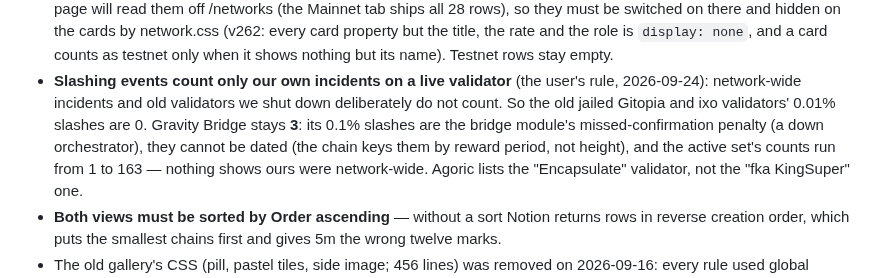
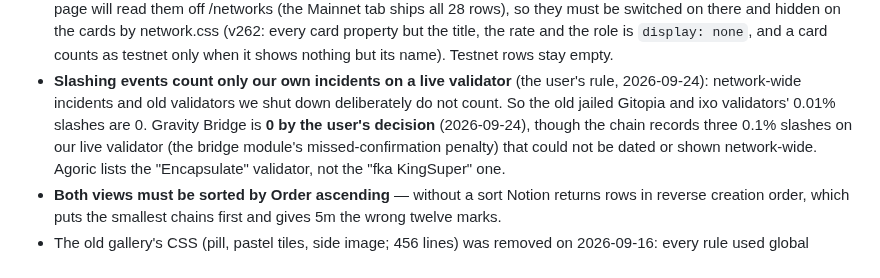
Before and after one commit to encapsulate-xyz/website-css, a Markdown page: CLAUDE.md, the part around the change. Drawn GitHub-style.

Commit message:
Gravity Bridge's slashing events set to 0 at the user's request
Co-Authored-By: Claude Opus 5.5 (1M context) <noreply@anthropic.com>
Claude-Session: https://claude.ai/code/session_01K54BCe8v7TyhaKoo1gc8XL

```diff
--- a/CLAUDE.md
+++ b/CLAUDE.md
@@ -1008,10 +1008,9 @@ Mainnet and Testnet, sorted by Order — so the first twelve cards are the god a
   Testnet rows stay empty.
 - **Slashing events count only our own incidents on a live validator** (the user's rule,
   2026-09-24): network-wide incidents and old validators we shut down deliberately do not count.
-  So the old jailed Gitopia and ixo validators' 0.01% slashes are 0. Gravity Bridge stays **3**:
-  its 0.1% slashes are the bridge module's missed-confirmation penalty (a down orchestrator), they
-  cannot be dated (the chain keys them by reward period, not height), and the active set's counts
-  run from 1 to 163 — nothing shows ours were network-wide.
+  So the old jailed Gitopia and ixo validators' 0.01% slashes are 0. Gravity Bridge is **0 by the
+  user's decision** (2026-09-24), though the chain records three 0.1% slashes on our live validator
+  (the bridge module's missed-confirmation penalty) that could not be dated or shown network-wide.
   Agoric lists the "Encapsulate" validator, not the "fka KingSuper" one.
 - **Both views must be sorted by Order ascending** — without a sort Notion returns rows in reverse
   creation order, which puts the smallest chains first and gives 5m the wrong twelve marks.
```
Also changed, not shown: notion/networks-set-values.md (+1 -1 lines).
